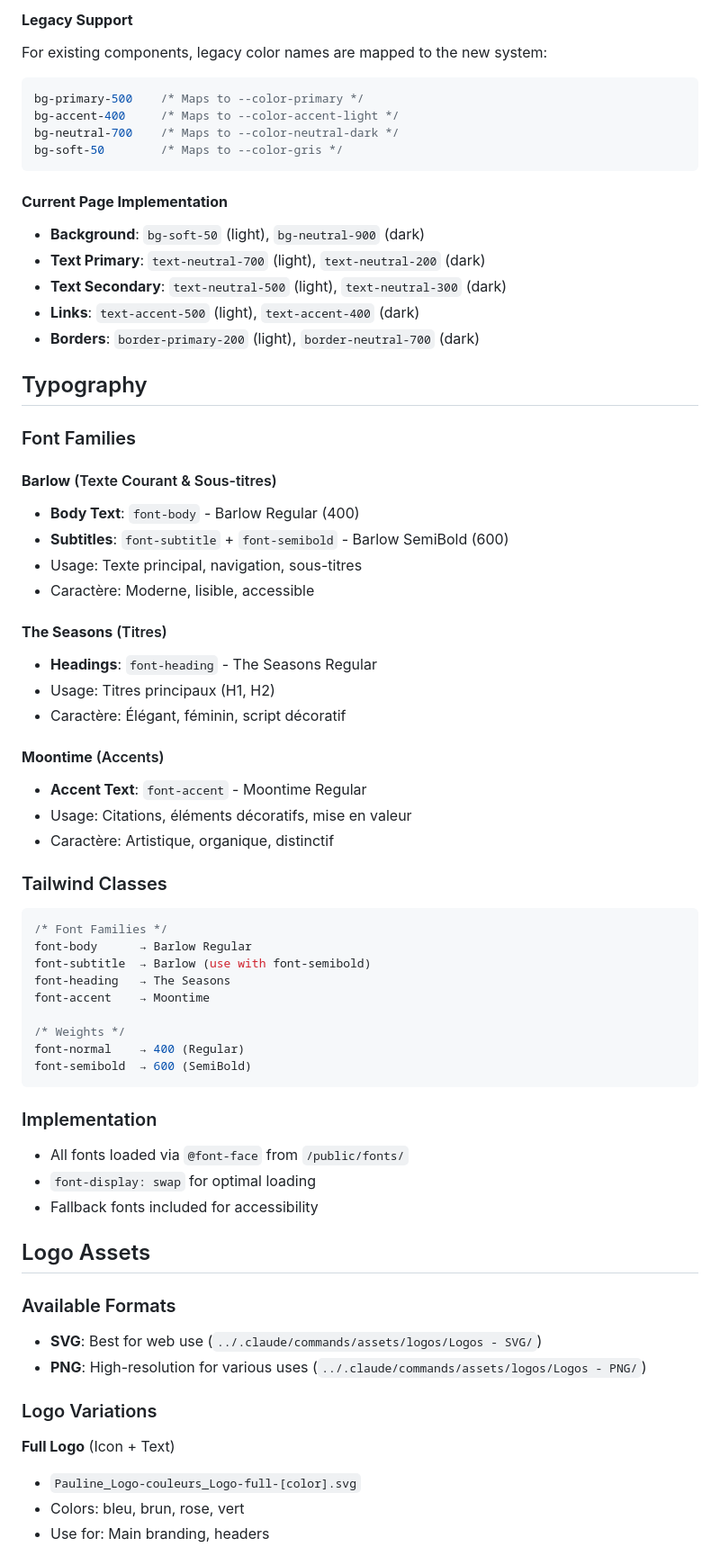
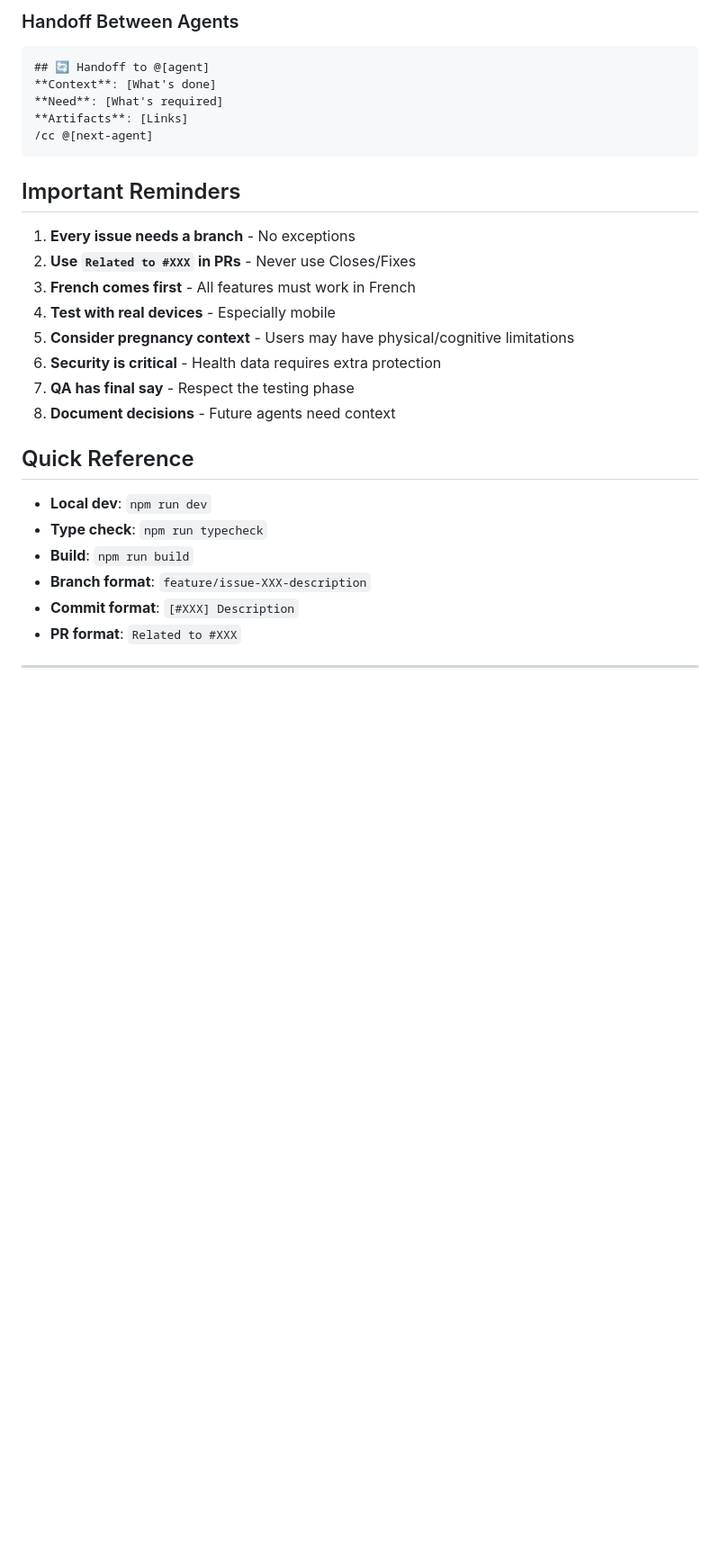
Before and after one commit to flavius-atticae/shooting-star, a Markdown page: docs/05-design-system/brand-guidelines.md, the part around the change printed below. Shown: that part at 90% size. GitHub-like rendering; blank space fills up the shorter version.

````diff
--- a/docs/05-design-system/brand-guidelines.md
+++ b/docs/05-design-system/brand-guidelines.md
@@ -86,69 +257,33 @@ bg-gris           /* #f5f4f2 - Gris */
 ```
 
-#### **Legacy Support**
-For existing components, legacy color names are mapped to the new system:
-```css
-bg-primary-500    /* Maps to --color-primary */
-bg-accent-400     /* Maps to --color-accent-light */
-bg-neutral-700    /* Maps to --color-neutral-dark */
-bg-soft-50        /* Maps to --color-gris */
+### Handoff Between Agents
+```markdown
+## 🔄 Handoff to @[agent]
+**Context**: [What's done]
+**Need**: [What's required]
+**Artifacts**: [Links]
+/cc @[next-agent]
 ```
 
-#### **Current Page Implementation**
-- **Background**: `bg-soft-50` (light), `bg-neutral-900` (dark)
-- **Text Primary**: `text-neutral-700` (light), `text-neutral-200` (dark)
-- **Text Secondary**: `text-neutral-500` (light), `text-neutral-300` (dark)
-- **Links**: `text-accent-500` (light), `text-accent-400` (dark)
-- **Borders**: `border-primary-200` (light), `border-neutral-700` (dark)
+## Important Reminders
 
-## Typography
+1. **Every issue needs a branch** - No exceptions
+2. **Use `Related to #XXX` in PRs** - Never use Closes/Fixes
+3. **French comes first** - All features must work in French
+4. **Test with real devices** - Especially mobile
+5. **Consider pregnancy context** - Users may have physical/cognitive limitations
+6. **Security is critical** - Health data requires extra protection
+7. **QA has final say** - Respect the testing phase
+8. **Document decisions** - Future agents need context
 
-### Font Families
+## Quick Reference
 
-#### **Barlow** (Texte Courant & Sous-titres)
-- **Body Text**: `font-body` - Barlow Regular (400)
-- **Subtitles**: `font-subtitle` + `font-semibold` - Barlow SemiBold (600)
-- Usage: Texte principal, navigation, sous-titres
-- Caractère: Moderne, lisible, accessible
+- **Local dev**: `npm run dev`
+- **Type check**: `npm run typecheck`
+- **Build**: `npm run build`
+- **Branch format**: `feature/issue-XXX-description`
+- **Commit format**: `[#XXX] Description`
+- **PR format**: `Related to #XXX`
 
-#### **The Seasons** (Titres)
-- **Headings**: `font-heading` - The Seasons Regular
-- Usage: Titres principaux (H1, H2)
-- Caractère: Élégant, féminin, script décoratif
+---
 
-#### **Moontime** (Accents)
-- **Accent Text**: `font-accent` - Moontime Regular
-- Usage: Citations, éléments décoratifs, mise en valeur
-- Caractère: Artistique, organique, distinctif
-
-### Tailwind Classes
-```css
-/* Font Families */
-font-body      → Barlow Regular
-font-subtitle  → Barlow (use with font-semibold)
-font-heading   → The Seasons
-font-accent    → Moontime
-
-/* Weights */
-font-normal    → 400 (Regular)
-font-semibold  → 600 (SemiBold)
-```
-
-### Implementation
-- All fonts loaded via `@font-face` from `/public/fonts/`
-- `font-display: swap` for optimal loading
-- Fallback fonts included for accessibility
-
-## Logo Assets
-
-### Available Formats
-- **SVG**: Best for web use (`../.claude/commands/assets/logos/Logos - SVG/`)
-- **PNG**: High-resolution for various uses (`../.claude/commands/assets/logos/Logos - PNG/`)
-
-### Logo Variations
-
-**Full Logo** (Icon + Text)
-- `Pauline_Logo-couleurs_Logo-full-[color].svg`
-- Colors: bleu, brun, rose, vert
-- Use for: Main branding, headers
-
````
Also changed, not shown: other parts of docs/05-design-system/brand-guidelines.md (+235 -150 lines), .claude/agents/ui-ux-designer.md (+49 -9 lines), docs/03-agents/tech-lead-workflow.md (deleted, +0 -181 lines).
